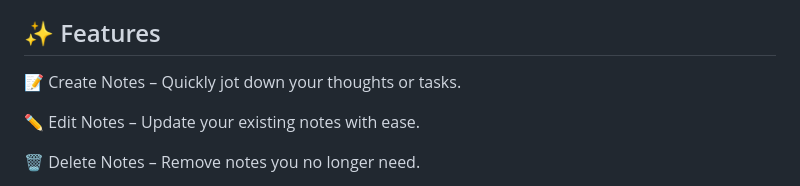
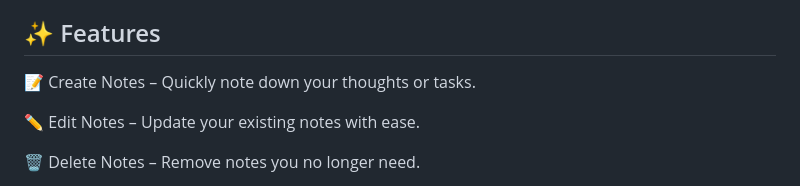
Before and after one commit to MaliAnand01/JavaScript_Projects, a Markdown page: README.md, the part around the change. GitHub-like rendering.

```diff
--- a/README.md
+++ b/README.md
@@ -88,7 +88,7 @@ A simple Stopwatch with start, stop and reset buttons using HTML, CSS and JavaSc
 A simple and intuitive Notes App built with HTML, CSS, and JavaScript. This project allows users to create, edit, and delete notes efficiently with a clean and responsive design. It's ideal for quick note-taking and works seamlessly across all screen sizes—desktop, tablet, and mobile.
 
 ## ✨ Features
-📝 Create Notes – Quickly jot down your thoughts or tasks.
+📝 Create Notes – Quickly note down your thoughts or tasks.
 
 ✏️ Edit Notes – Update your existing notes with ease.
 
```
